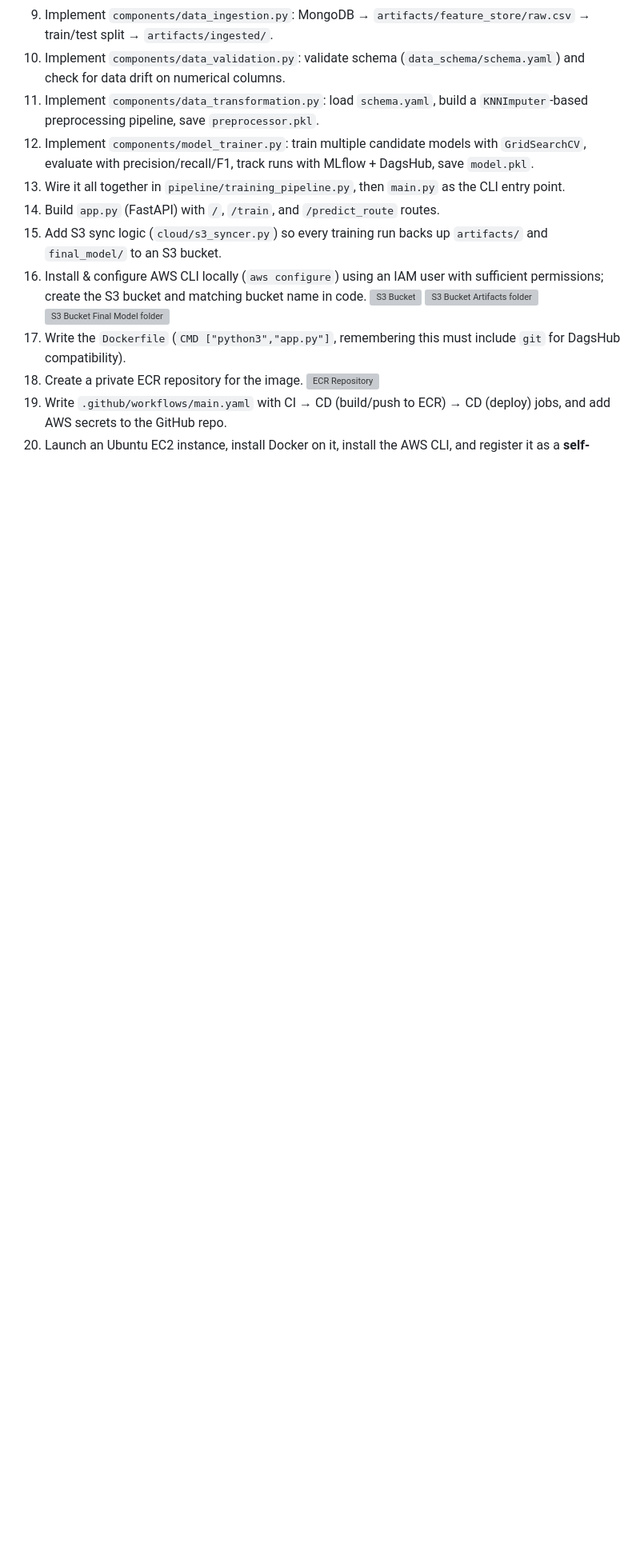
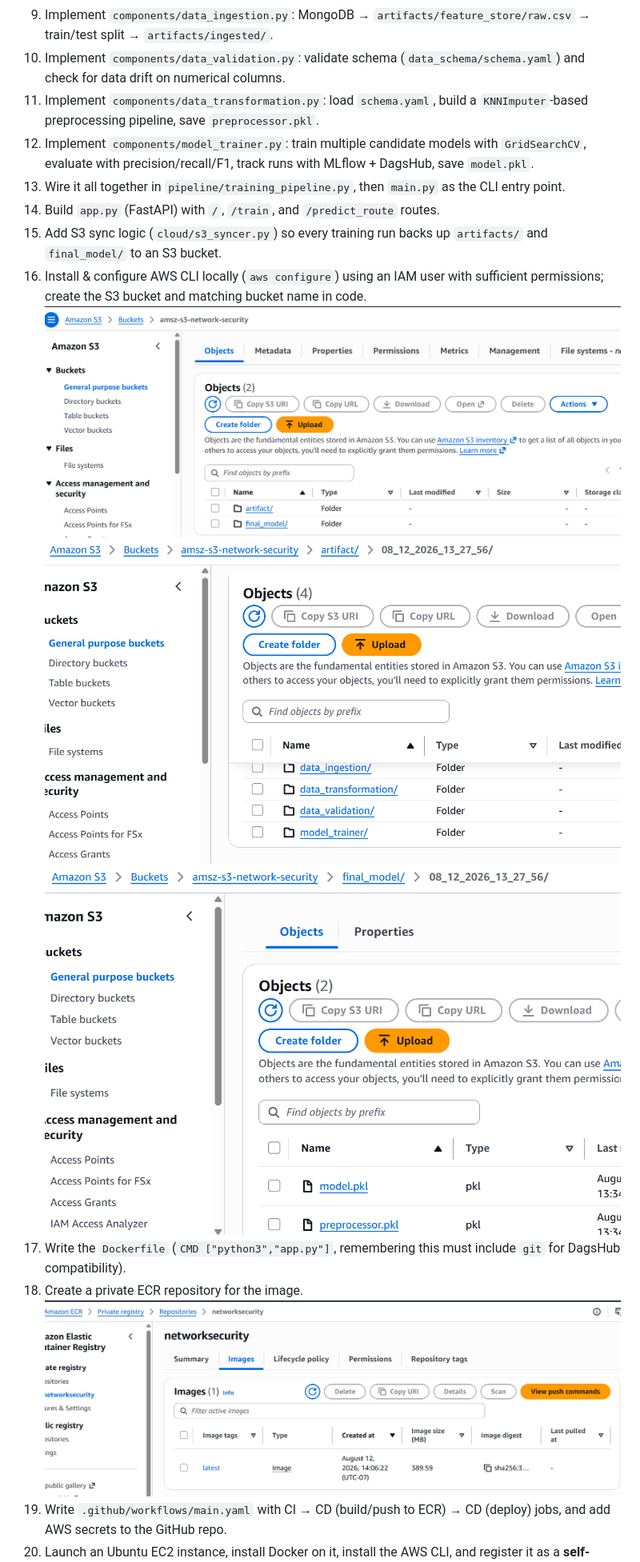
Before and after one commit to shivangibhat53-cmd/new_security_ml, a Markdown page: README.md, the part around one of its changes. Shown at 80% size. Rendered like a GitHub page; blank space fills up the shorter version; grey boxes are pictures that could not be loaded.

Commit message:
Add README.md_V2

```diff
--- a/README.md
+++ b/README.md
@@ -606,11 +614,11 @@ A condensed, ordered checklist of everything involved in standing this project u
 14. Build `app.py` (FastAPI) with `/`, `/train`, and `/predict_route` routes.
 15. Add S3 sync logic (`cloud/s3_syncer.py`) so every training run backs up `artifacts/` and `final_model/` to an S3 bucket.
 16. Install & configure AWS CLI locally (`aws configure`) using an IAM user with sufficient permissions; create the S3 bucket and matching bucket name in code.
-![S3 Bucket](images\S3_bucket_folders.png)
-![S3 Bucket Artifacts folder](images\S3_bucket_artifact_folder.png)
-![S3 Bucket Final Model folder](images\s3_bucket_final_model_folder.png)
+![S3 Bucket](images/S3_bucket_folders.png)
+![S3 Bucket Artifacts folder](images/S3_bucket_artifact_folder.png)
+![S3 Bucket Final Model folder](images/s3_bucket_final_model_folder.png)
 17. Write the `Dockerfile` (`CMD ["python3","app.py"]`, remembering this must include `git` for DagsHub compatibility).
 18. Create a private ECR repository for the image.
-![ECR Repository](images\images\image_to_ECR_using_actions.png)
+![ECR Repository](images/image_to_ECR_using_actions.png)
 19. Write `.github/workflows/main.yaml` with CI → CD (build/push to ECR) → CD (deploy) jobs, and add AWS secrets to the GitHub repo.
 20. Launch an Ubuntu EC2 instance, install Docker on it, install the AWS CLI, and register it as a **self-hosted GitHub Actions runner**.
```
Also changed, not shown: other parts of README.md (+13 -5 lines).
